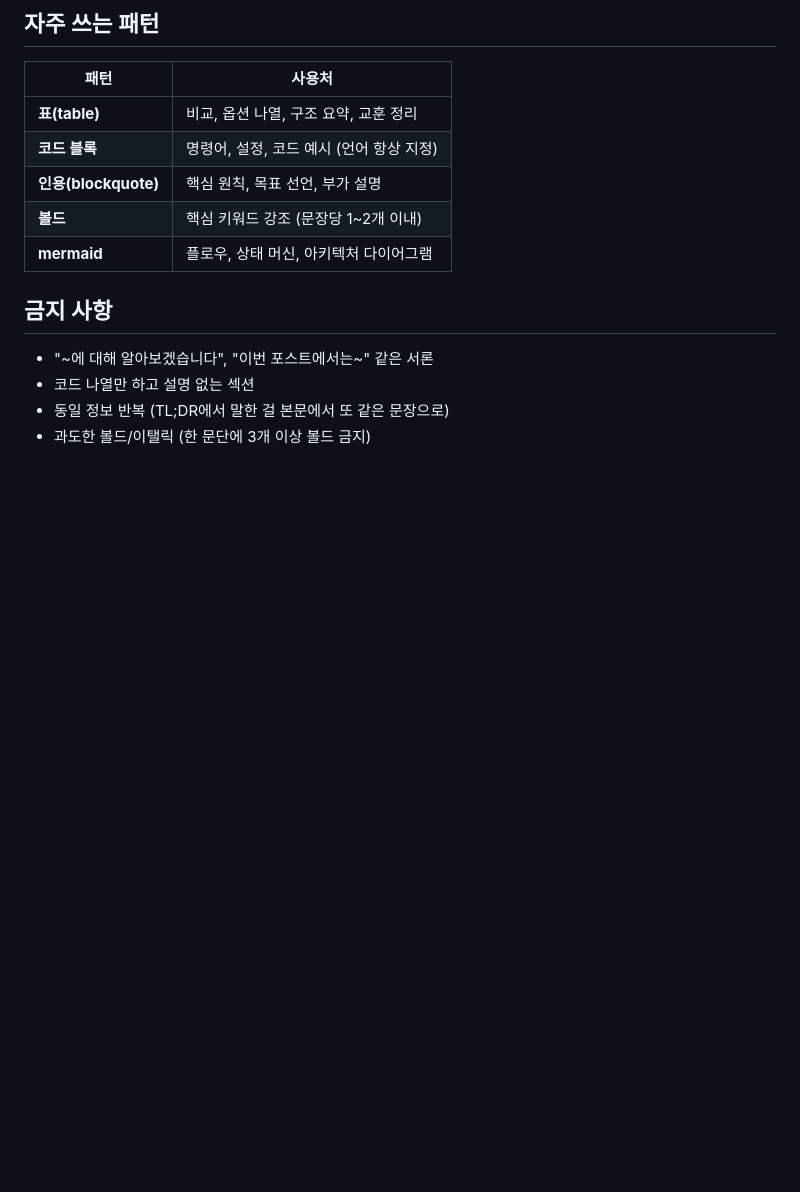
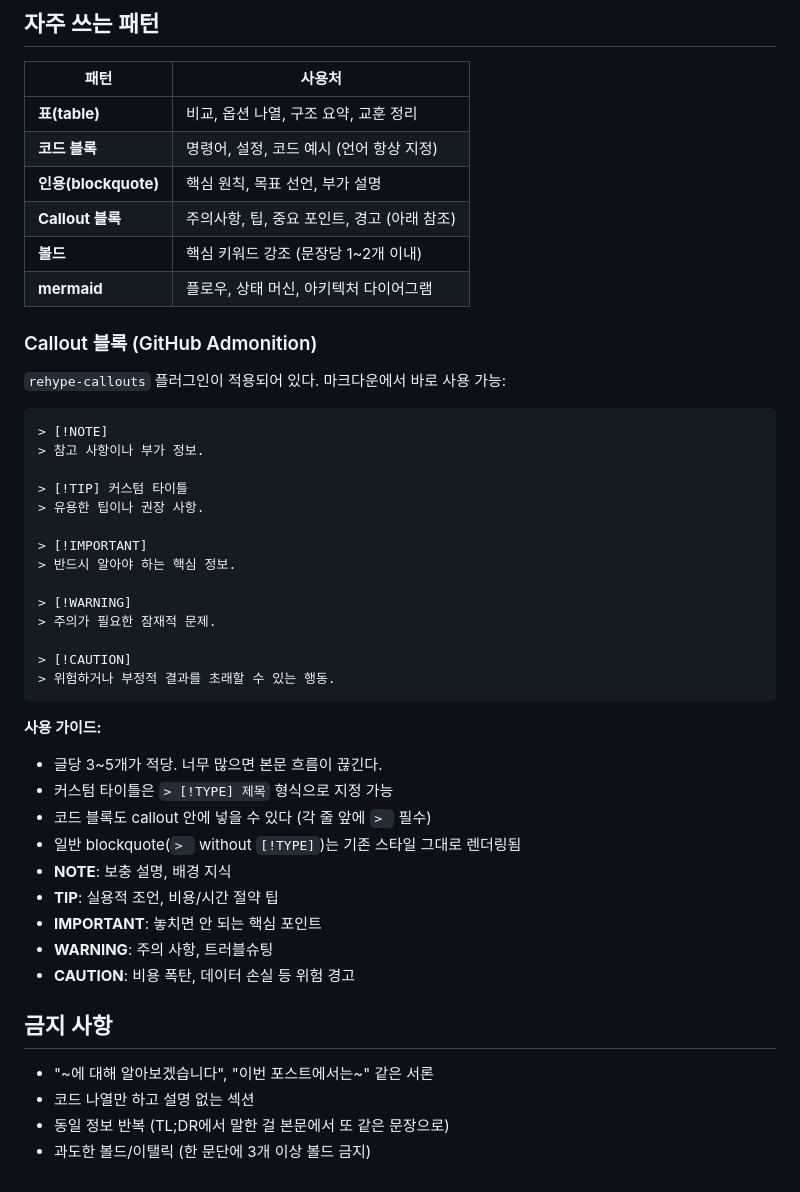
Before and after one commit to kys42/claude-skills, a Markdown page: blog_post/style-guide.md, the part around the change. Drawn GitHub-style; blank space fills up the shorter version.

Commit message:
docs(blog_post): callout 블록 사용 가이드 추가
rehype-callouts 플러그인 적용에 맞춰 style-guide.md에
NOTE/TIP/IMPORTANT/WARNING/CAUTION 5가지 callout 블록
사용법 및 가이드 추가.

Co-Authored-By: Claude Opus 4.6 (1M context) <noreply@anthropic.com>

````diff
--- a/blog_post/style-guide.md
+++ b/blog_post/style-guide.md
@@ -71,8 +71,41 @@
 | **표(table)** | 비교, 옵션 나열, 구조 요약, 교훈 정리 |
 | **코드 블록** | 명령어, 설정, 코드 예시 (언어 항상 지정) |
 | **인용(blockquote)** | 핵심 원칙, 목표 선언, 부가 설명 |
+| **Callout 블록** | 주의사항, 팁, 중요 포인트, 경고 (아래 참조) |
 | **볼드** | 핵심 키워드 강조 (문장당 1~2개 이내) |
 | **mermaid** | 플로우, 상태 머신, 아키텍처 다이어그램 |
+
+### Callout 블록 (GitHub Admonition)
+
+`rehype-callouts` 플러그인이 적용되어 있다. 마크다운에서 바로 사용 가능:
+
+```markdown
+> [!NOTE]
+> 참고 사항이나 부가 정보.
+
+> [!TIP] 커스텀 타이틀
+> 유용한 팁이나 권장 사항.
+
+> [!IMPORTANT]
+> 반드시 알아야 하는 핵심 정보.
+
+> [!WARNING]
+> 주의가 필요한 잠재적 문제.
+
+> [!CAUTION]
+> 위험하거나 부정적 결과를 초래할 수 있는 행동.
+```
+
+**사용 가이드:**
+- 글당 3~5개가 적당. 너무 많으면 본문 흐름이 끊긴다.
+- 커스텀 타이틀은 `> [!TYPE] 제목` 형식으로 지정 가능
+- 코드 블록도 callout 안에 넣을 수 있다 (각 줄 앞에 `> ` 필수)
+- 일반 blockquote(`> ` without `[!TYPE]`)는 기존 스타일 그대로 렌더링됨
+- **NOTE**: 보충 설명, 배경 지식
+- **TIP**: 실용적 조언, 비용/시간 절약 팁
+- **IMPORTANT**: 놓치면 안 되는 핵심 포인트
+- **WARNING**: 주의 사항, 트러블슈팅
+- **CAUTION**: 비용 폭탄, 데이터 손실 등 위험 경고
 
 ## 금지 사항
 
````
